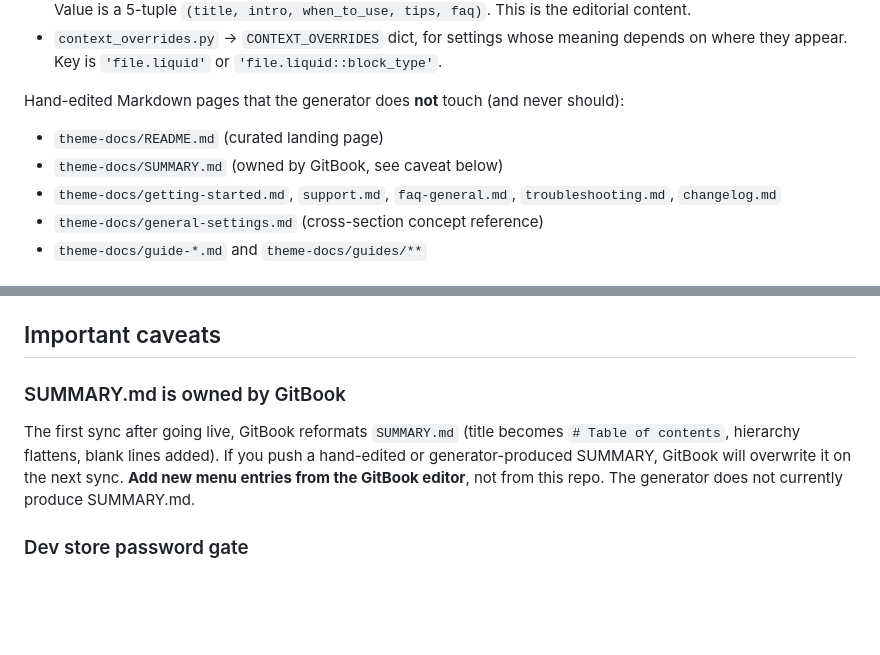
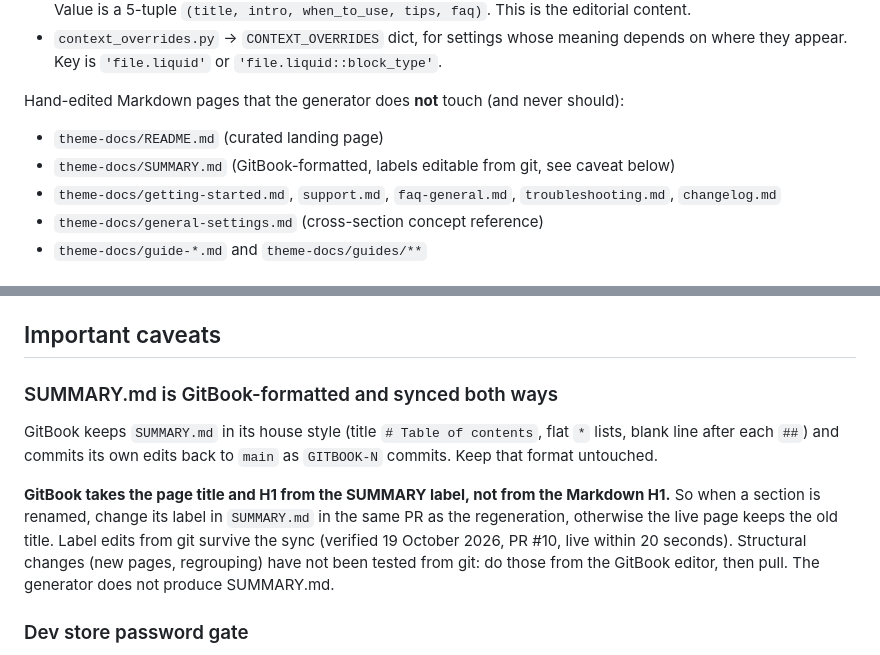
Before and after one commit to GavinMatteo/universe-doc, a Markdown page: CLAUDE.md, 2 parts joined by grey strips. Rendered like a GitHub page; blank space fills up the shorter version.

Commit message:
docs: SUMMARY.md label edits from git survive the GitBook sync
Verified with PR #10. Also records that GitBook takes the page title and
H1 from the SUMMARY label, so renames must update the label in the same PR.

Co-Authored-By: Claude Fable 5.1 <noreply@anthropic.com>

```diff
--- a/CLAUDE.md
+++ b/CLAUDE.md
@@ -25,7 +25,7 @@ The rendered Markdown for **sections** is generated, not hand-edited. The hand-e
 Hand-edited Markdown pages that the generator does **not** touch (and never should):
 
 - `theme-docs/README.md` (curated landing page)
-- `theme-docs/SUMMARY.md` (owned by GitBook, see caveat below)
+- `theme-docs/SUMMARY.md` (GitBook-formatted, labels editable from git, see caveat below)
 - `theme-docs/getting-started.md`, `support.md`, `faq-general.md`, `troubleshooting.md`, `changelog.md`
 - `theme-docs/general-settings.md` (cross-section concept reference)
 - `theme-docs/guide-*.md` and `theme-docs/guides/**`
@@ -87,8 +87,10 @@ This handles `"Vendor/SKU"` → `vendor-sku` and `"⚙️ Section Settings"` →
 
 ## Important caveats
 
-### SUMMARY.md is owned by GitBook
-The first sync after going live, GitBook reformats `SUMMARY.md` (title becomes `# Table of contents`, hierarchy flattens, blank lines added). If you push a hand-edited or generator-produced SUMMARY, GitBook will overwrite it on the next sync. **Add new menu entries from the GitBook editor**, not from this repo. The generator does not currently produce SUMMARY.md.
+### SUMMARY.md is GitBook-formatted and synced both ways
+GitBook keeps `SUMMARY.md` in its house style (title `# Table of contents`, flat `*` lists, blank line after each `##`) and commits its own edits back to `main` as `GITBOOK-N` commits. Keep that format untouched.
+
+**GitBook takes the page title and H1 from the SUMMARY label, not from the Markdown H1.** So when a section is renamed, change its label in `SUMMARY.md` in the same PR as the regeneration, otherwise the live page keeps the old title. Label edits from git survive the sync (verified 19 October 2026, PR #10, live within 20 seconds). Structural changes (new pages, regrouping) have not been tested from git: do those from the GitBook editor, then pull. The generator does not produce SUMMARY.md.
 
 ### Dev store password gate
 `universe-theme-woofy.myshopify.com` is behind a Shopify password gate. The password is currently `universe`. The maintainer plans to make the store public; until then, any script that fetches storefront pages needs to dismiss the gate. The pattern is documented in commit `976f3e5` (now reverted but in history) for future reference.
```
